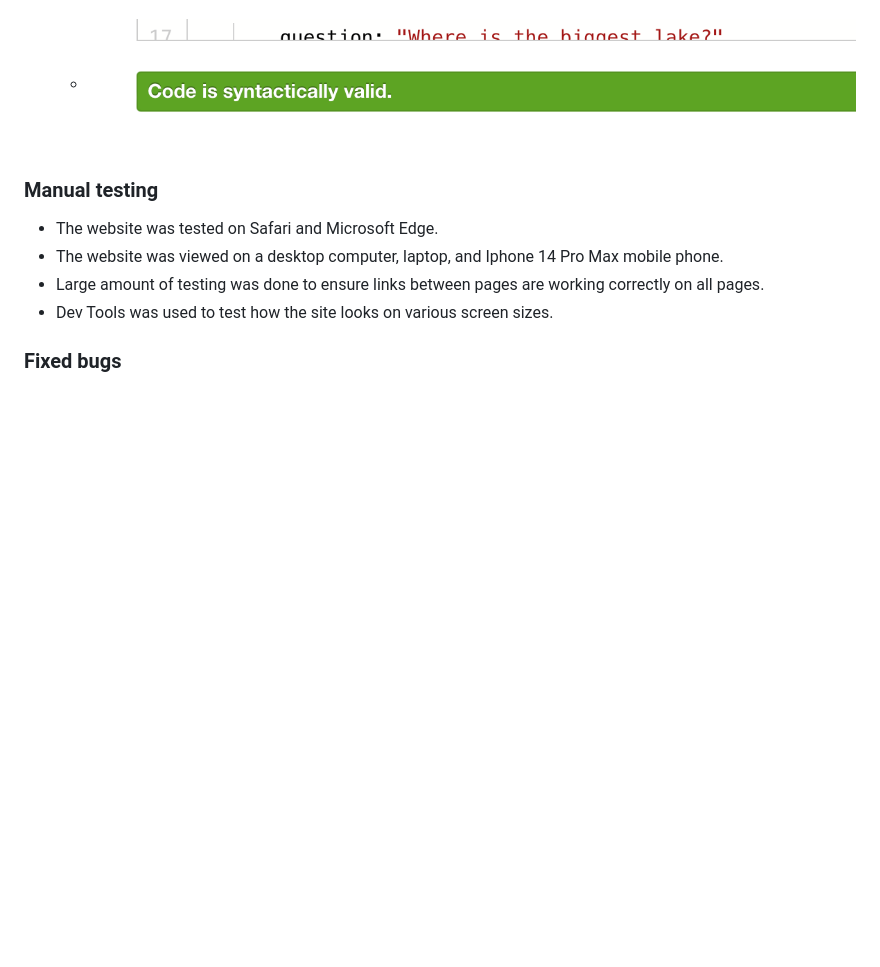
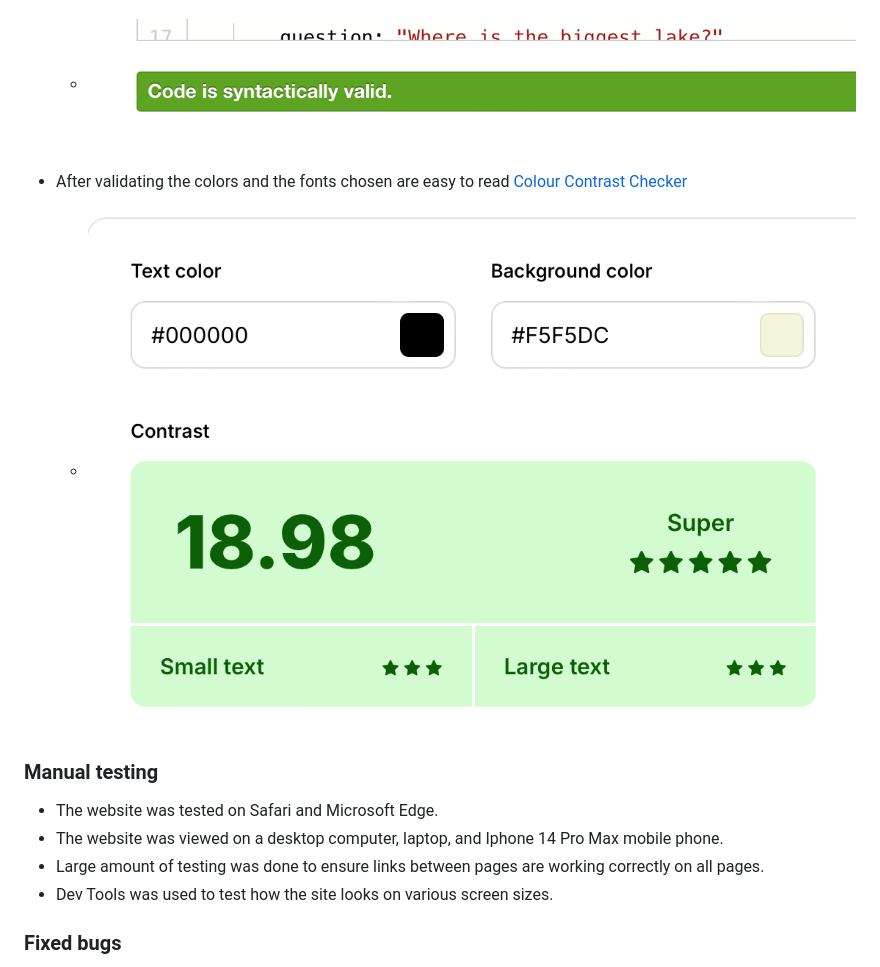
Before and after one commit to TinaGrigorova/Quiz-App, a Markdown page: README.md, the part around the change. Drawn GitHub-style; pictures changed too: assets/images/contrast-text-vs-background.png (added); blank space fills up the shorter version.

Commit message:
add contrast validator

```diff
--- a/README.md
+++ b/README.md
@@ -136,6 +136,9 @@ The Esprima Validator services were used to validaye every page for the JavaScri
 * After validating and checking the code with [Esprima Validator](https://esprima.org/demo/validate.html) the results were positive and no errors or warnings were found in JavaScript code.
    * <img alt="JS-valifator" src="assets/images/JS-validator.png">
 
+* After validating the colors and the fonts chosen are easy to read [Colour Contrast Checker](https://coolors.co/contrast-checker/112a46-acc8e5)
+   * <img alt="contrast-text-vs-backgroud" src="assets/images/contrast-text-vs-background.png">
+
 ### Manual testing
 
  * The website was tested on Safari and Microsoft Edge.
```
